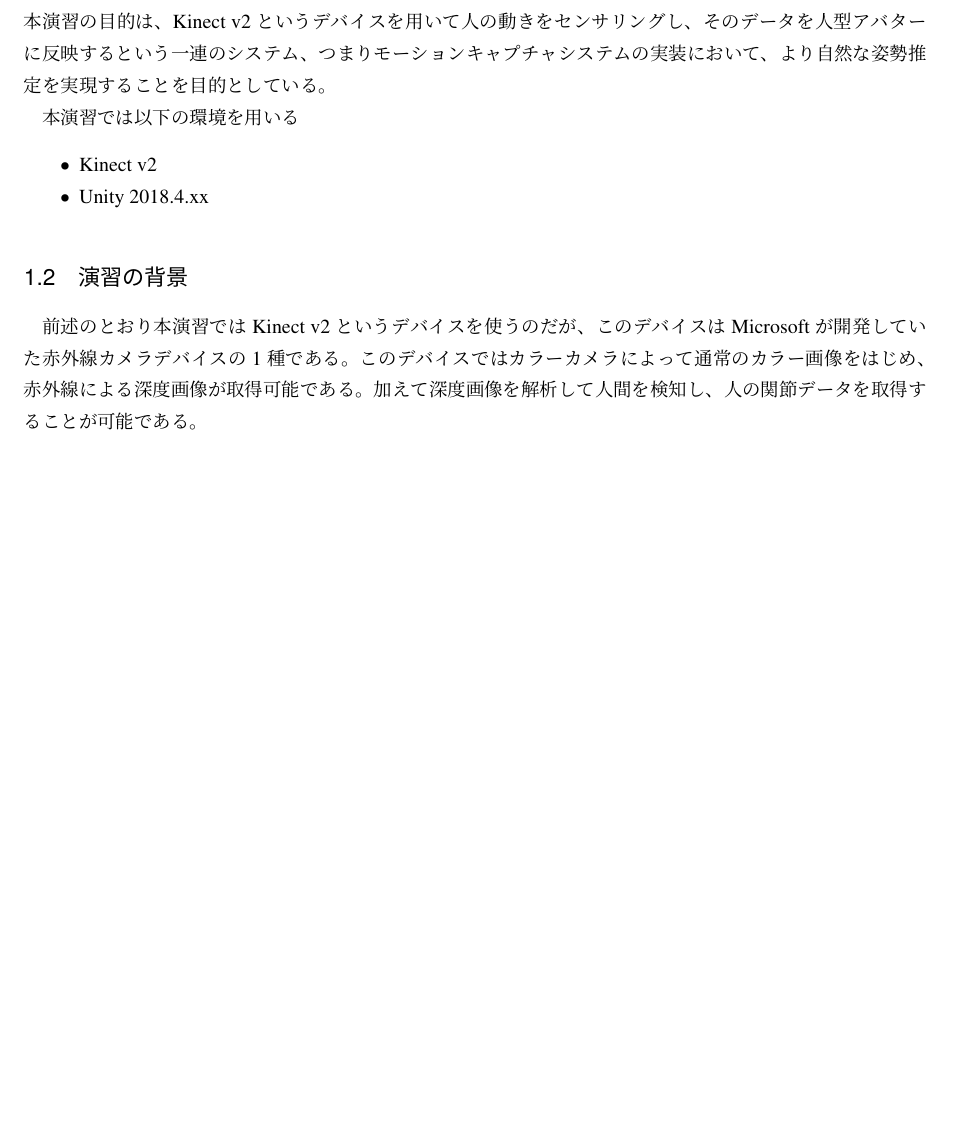
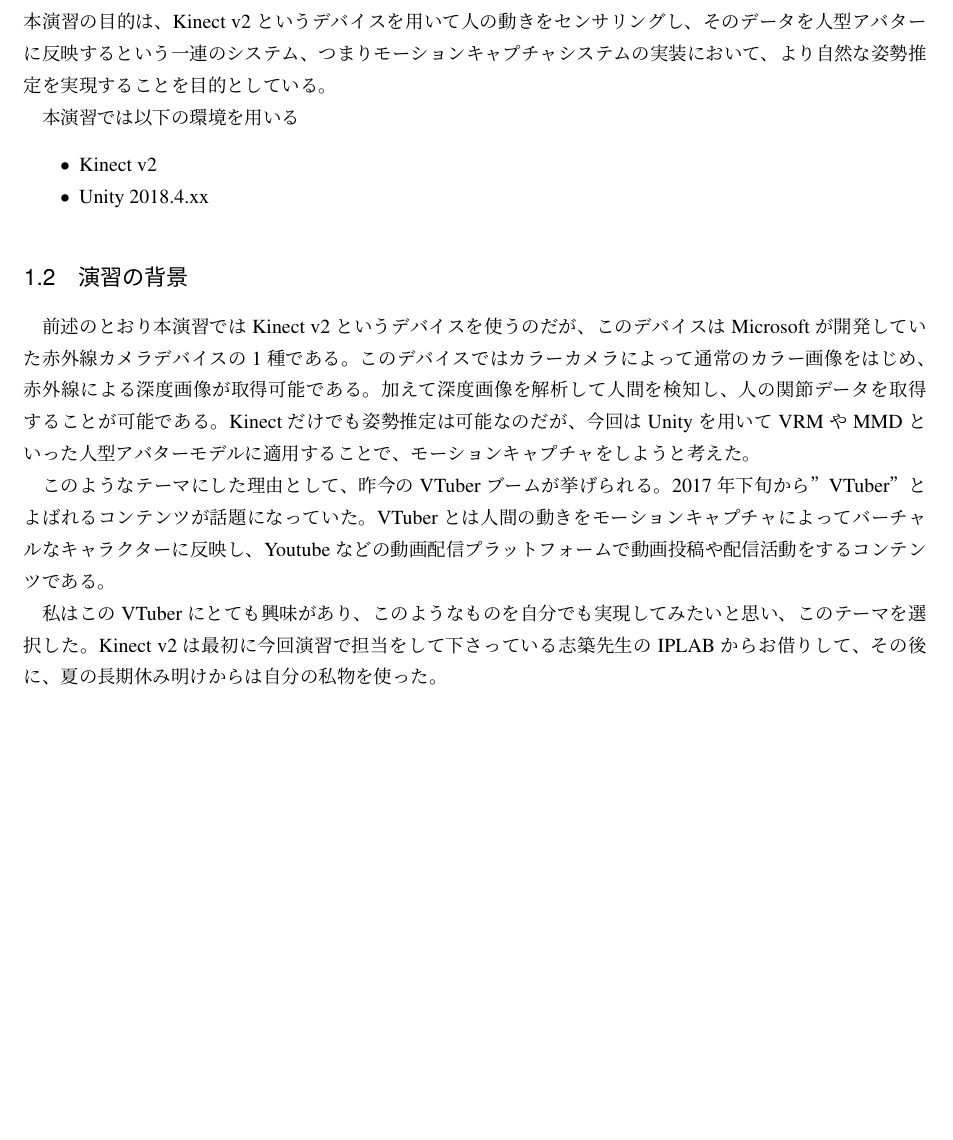
Before and after one commit to drumath2237/jottoku2-2019-report, a LaTeX document (report.tex): part of page 2 of 2 before the commit and part of page 2 of 3 after it, cut so that both start at the same text, the shorter picture padded with empty space. Compiled offline with pLaTeX and dvipdfmx.

Commit message:
:pencil: 演習の背景はこれでいいかな

```diff
--- a/report.tex
+++ b/report.tex
@@ -81,6 +81,19 @@
 このデバイスではカラーカメラによって通常のカラー画像をはじめ、
 赤外線による深度画像が取得可能である。
 加えて深度画像を解析して人間を検知し、人の関節データを取得することが可能である。
+Kinectだけでも姿勢推定は可能なのだが、
+今回はUnityを用いてVRMやMMDといった人型アバターモデルに適用することで、
+モーションキャプチャをしようと考えた。
+
+このようなテーマにした理由として、昨今のVTuberブームが挙げられる。
+2017年下旬から”VTuber”とよばれるコンテンツが話題になっていた。
+VTuberとは人間の動きをモーションキャプチャによってバーチャルなキャラクターに反映し、
+Youtubeなどの動画配信プラットフォームで動画投稿や配信活動をするコンテンツである。
+
+私はこのVTuberにとても興味があり、
+このようなものを自分でも実現してみたいと思い、このテーマを選択した。
+Kinect v2は最初に今回演習で担当をして下さっている志築先生のIPLABからお借りして、
+その後に、夏の長期休み明けからは自分の私物を使った。
 
 
 \section{演習手法}
```
